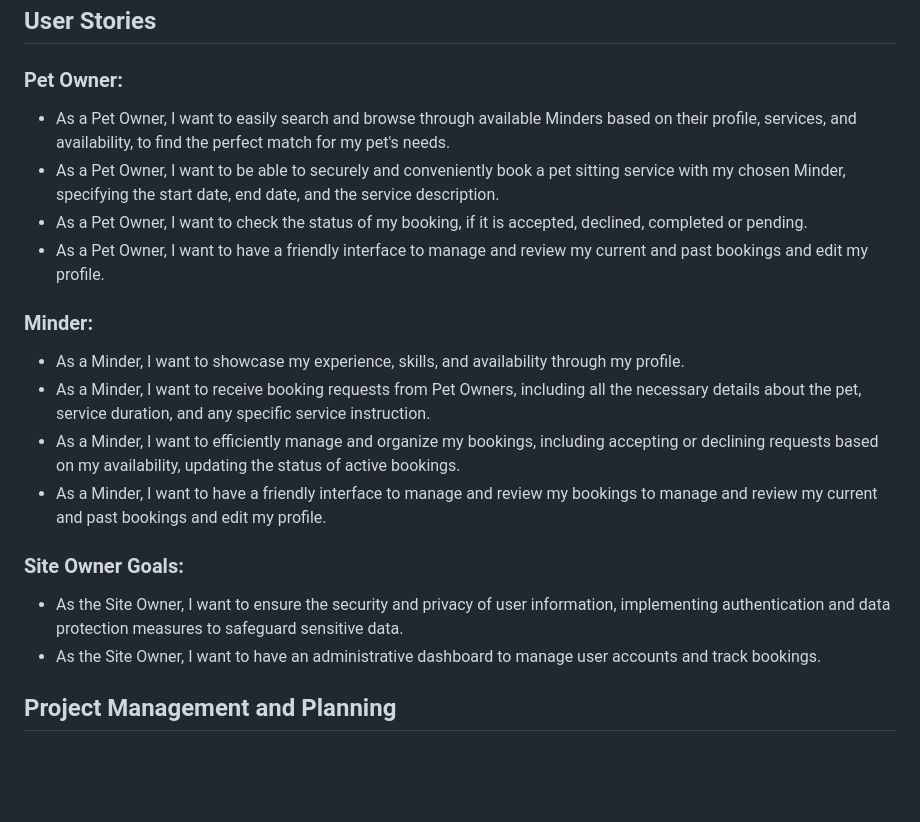
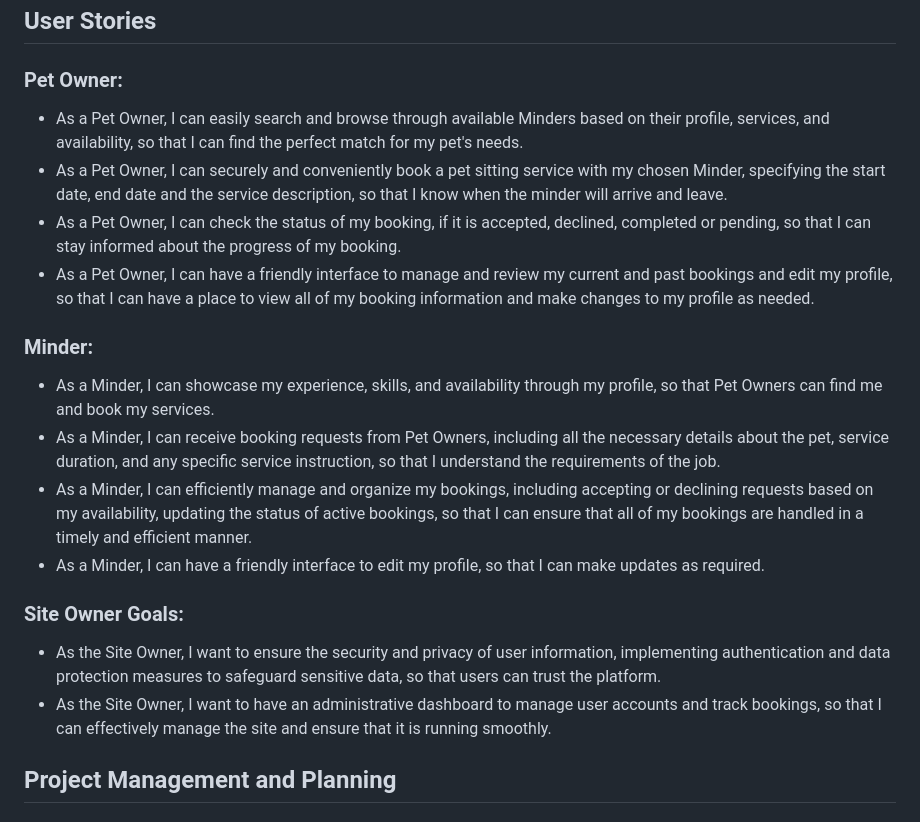
Before and after one commit to luciotorelli/minding-paws, a Markdown page: README.md, the part around the change. Rendered like a GitHub page; blank space fills up the shorter version.

Commit message:
Update user stories to follow the template:
+ "As a "Role" I can "capability" so that "received benefit"

```diff
--- a/README.md
+++ b/README.md
@@ -42,23 +42,23 @@ Minding Paws is a Django application designed to connect pet owners with pet min
 
 ### Pet Owner:
 
-- As a Pet Owner, I want to easily search and browse through available Minders based on their profile, services, and availability, to find the perfect match for my pet's needs.
-- As a Pet Owner, I want to be able to securely and conveniently book a pet sitting service with my chosen Minder, specifying the start date, end date, and the service description.
-- As a Pet Owner, I want to check the status of my booking, if it is accepted, declined, completed or pending.
-- As a Pet Owner, I want to have a friendly interface to manage and review my current and past bookings and edit my profile.
+- As a Pet Owner, I can easily search and browse through available Minders based on their profile, services, and availability, so that I can find the perfect match for my pet's needs.
+- As a Pet Owner, I can securely and conveniently book a pet sitting service with my chosen Minder, specifying the start date, end date and the service description, so that I know when the minder will arrive and leave.
+- As a Pet Owner, I can check the status of my booking, if it is accepted, declined, completed or pending, so that I can stay informed about the progress of my booking.
+- As a Pet Owner, I can have a friendly interface to manage and review my current and past bookings and edit my profile, so that I can have a place to view all of my booking information and make changes to my profile as needed.
 
 ### Minder:
 
-- As a Minder, I want to showcase my experience, skills, and availability through my profile.
-- As a Minder, I want to receive booking requests from Pet Owners, including all the necessary details about the pet, service duration, and any specific service instruction.
-- As a Minder, I want to efficiently manage and organize my bookings, including accepting or declining requests based on my availability, updating the status of active bookings.
-- As a Minder, I want to have a friendly interface to manage and review my bookings to manage and review my current and past bookings and edit my profile.
+- As a Minder, I can showcase my experience, skills, and availability through my profile, so that Pet Owners can find me and book my services.
+- As a Minder, I can receive booking requests from Pet Owners, including all the necessary details about the pet, service duration, and any specific service instruction, so that I understand the requirements of the job.
+- As a Minder, I can efficiently manage and organize my bookings, including accepting or declining requests based on my availability, updating the status of active bookings, so that I can ensure that all of my bookings are handled in a timely and efficient manner.
+- As a Minder, I can have a friendly interface to edit my profile, so that I can make updates as required.
 
 ### Site Owner Goals:
 
 
-- As the Site Owner, I want to ensure the security and privacy of user information, implementing authentication and data protection measures to safeguard sensitive data.
-- As the Site Owner, I want to have an administrative dashboard to manage user accounts and track bookings.
+- As the Site Owner, I want to ensure the security and privacy of user information, implementing authentication and data protection measures to safeguard sensitive data, so that users can trust the platform.
+- As the Site Owner, I want to have an administrative dashboard to manage user accounts and track bookings, so that I can effectively manage the site and ensure that it is running smoothly.
 
 
 ## Project Management and Planning
```
